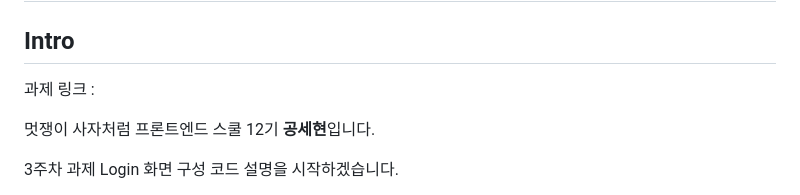
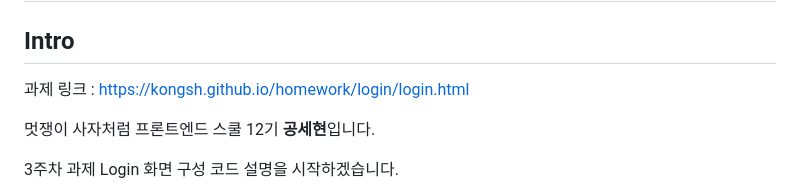
Before and after one commit to kongsh/homework, a Markdown page: md/login.md, the part around the change. GitHub-like rendering.

Commit message:
과제 링크 추가

```diff
--- a/md/login.md
+++ b/md/login.md
@@ -2,7 +2,7 @@
 
 ## Intro
 
-과제 링크 :
+과제 링크 : https://kongsh.github.io/homework/login/login.html
 
 멋쟁이 사자처럼 프론트엔드 스쿨 12기 **공세현**입니다.
 
```
